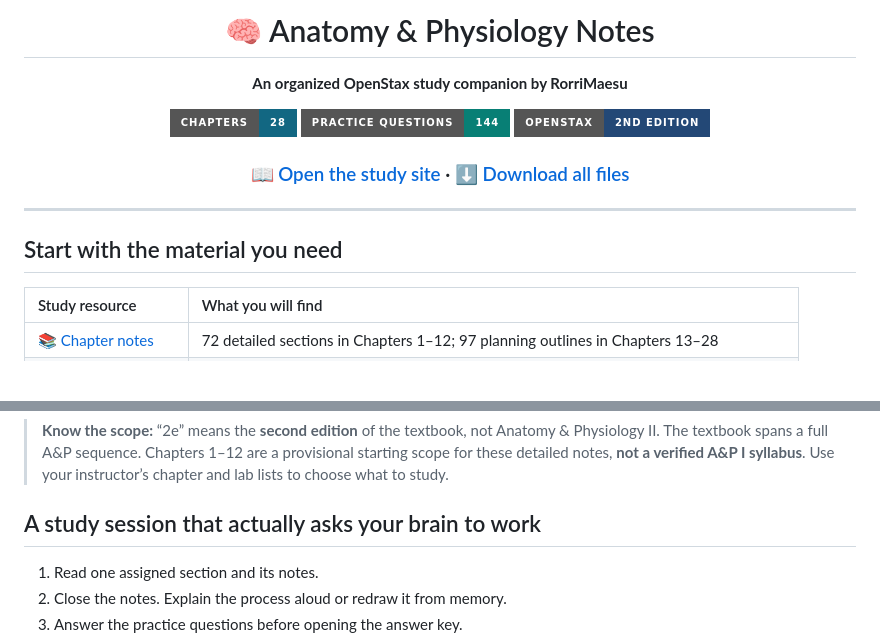
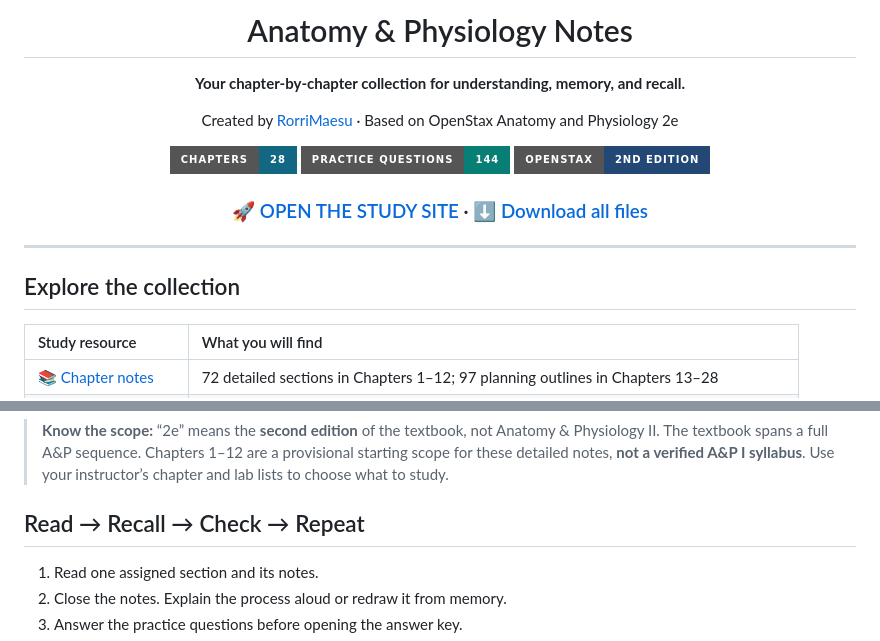
Before and after one commit to RorriMaesu/Anatomy-Physiology-Notes, a Markdown page: README.md, 2 parts joined by grey strips. Drawn GitHub-style; badges without logos; blank space fills up the shorter version.

Commit message:
Polish README and make the hero image link directly to the study site

```diff
--- a/README.md
+++ b/README.md
@@ -4,19 +6,21 @@
 
-# 🧠 Anatomy & Physiology Notes
+# Anatomy & Physiology Notes
 
-**An organized OpenStax study companion by RorriMaesu**
+**Your chapter-by-chapter collection for understanding, memory, and recall.**
+
+Created by [RorriMaesu](https://github.com/RorriMaesu) · Based on OpenStax Anatomy and Physiology 2e
 
 ![Chapters](https://img.shields.io/badge/Chapters-28-126782?style=for-the-badge)
 ![Practice](https://img.shields.io/badge/Practice_questions-144-087f75?style=for-the-badge)
 ![Edition](https://img.shields.io/badge/OpenStax-2nd_edition-234876?style=for-the-badge)
 
-### [📖 Open the study site](https://rorrimaesu.github.io/Anatomy-Physiology-Notes/) · [⬇️ Download all files](https://github.com/RorriMaesu/Anatomy-Physiology-Notes/archive/refs/heads/main.zip)
+### [🚀 OPEN THE STUDY SITE](https://rorrimaesu.github.io/Anatomy-Physiology-Notes/) · [⬇️ Download all files](https://github.com/RorriMaesu/Anatomy-Physiology-Notes/archive/refs/heads/main.zip)
 
 </div>
 
 ---
 
-## Start with the material you need
+## Explore the collection
 
 | Study resource | What you will find |
 | :--- | :--- |
@@ -30,7 +34,7 @@
 
 > **Know the scope:** “2e” means the **second edition** of the textbook, not Anatomy & Physiology II. The textbook spans a full A&P sequence. Chapters 1–12 are a provisional starting scope for these detailed notes, **not a verified A&P I syllabus**. Use your instructor’s chapter and lab lists to choose what to study.
 
-## A study session that actually asks your brain to work
+## Read → Recall → Check → Repeat
 
 1. Read one assigned section and its notes.
 2. Close the notes. Explain the process aloud or redraw it from memory.
```
Also changed, not shown: other parts of README.md (+9 -2 lines).
